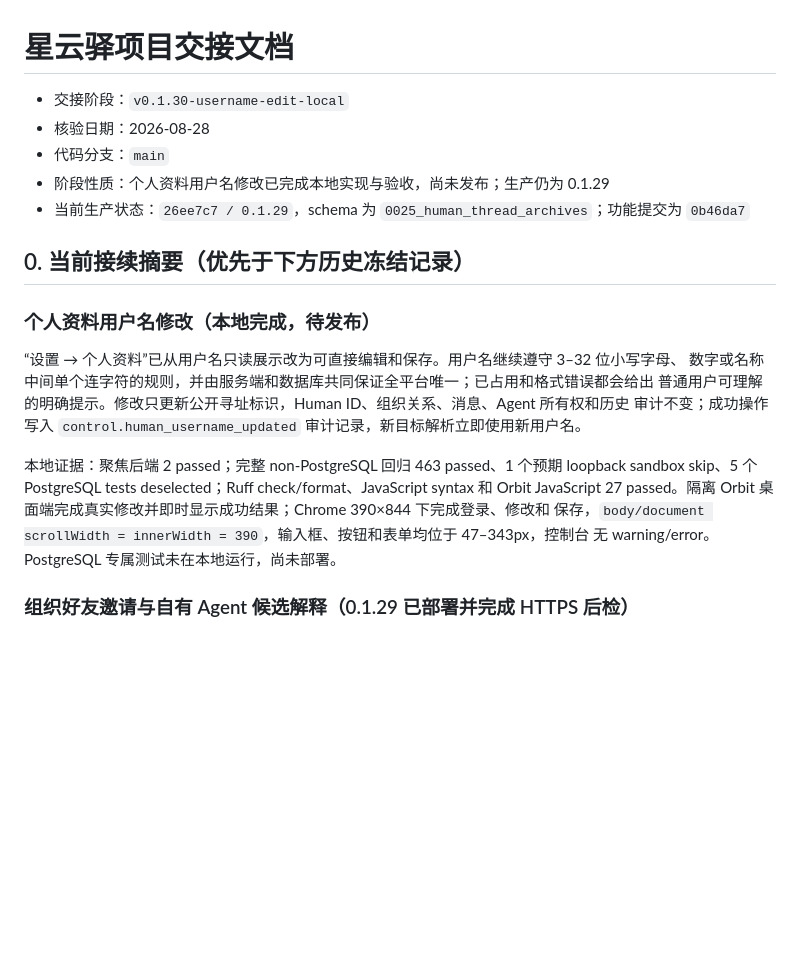
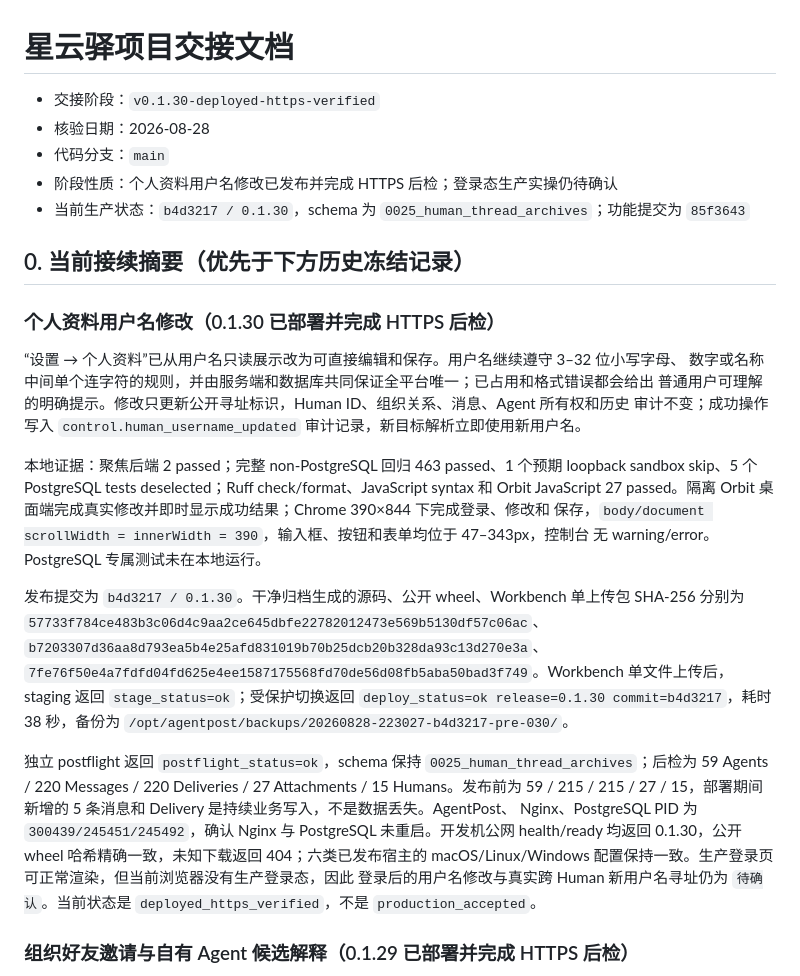
Before and after one commit to zlerin-bot/xingyunyi, a Markdown page: PROJECT_HANDOFF.md, the part around the change. Rendered like a GitHub page; blank space fills up the shorter version.

Commit message:
docs: record 0.1.30 production deployment

```diff
--- a/PROJECT_HANDOFF.md
+++ b/PROJECT_HANDOFF.md
@@ -1,14 +1,14 @@
 # 星云驿项目交接文档
 
-- 交接阶段：`v0.1.30-username-edit-local`
+- 交接阶段：`v0.1.30-deployed-https-verified`
 - 核验日期：2026-08-28
 - 代码分支：`main`
-- 阶段性质：个人资料用户名修改已完成本地实现与验收，尚未发布；生产仍为 0.1.29
-- 当前生产状态：`26ee7c7 / 0.1.29`，schema 为 `0025_human_thread_archives`；功能提交为 `0b46da7`
+- 阶段性质：个人资料用户名修改已发布并完成 HTTPS 后检；登录态生产实操仍待确认
+- 当前生产状态：`b4d3217 / 0.1.30`，schema 为 `0025_human_thread_archives`；功能提交为 `85f3643`
 
 ## 0. 当前接续摘要（优先于下方历史冻结记录）
 
-### 个人资料用户名修改（本地完成，待发布）
+### 个人资料用户名修改（0.1.30 已部署并完成 HTTPS 后检）
 
 “设置 → 个人资料”已从用户名只读展示改为可直接编辑和保存。用户名继续遵守 3–32 位小写字母、
 数字或名称中间单个连字符的规则，并由服务端和数据库共同保证全平台唯一；已占用和格式错误都会给出
@@ -19,7 +19,24 @@
 skip、5 个 PostgreSQL tests deselected；Ruff check/format、JavaScript syntax 和 Orbit JavaScript
 27 passed。隔离 Orbit 桌面端完成真实修改并即时显示成功结果；Chrome 390×844 下完成登录、修改和
 保存，`body/document scrollWidth = innerWidth = 390`，输入框、按钮和表单均位于 47–343px，控制台
-无 warning/error。PostgreSQL 专属测试未在本地运行，尚未部署。
+无 warning/error。PostgreSQL 专属测试未在本地运行。
+
+发布提交为 `b4d3217 / 0.1.30`。干净归档生成的源码、公开 wheel、Workbench 单上传包 SHA-256
+分别为 `57733f784ce483b3c06d4c9aa2ce645dbfe22782012473e569b5130df57c06ac`、
+`b7203307d36aa8d793ea5b4e25afd831019b70b25dcb20b328da93c13d270e3a`、
+`7fe76f50e4a7fdfd04fd625e4ee1587175568fd70de56d08fb5aba50bad3f749`。Workbench 单文件上传后，
+staging 返回 `stage_status=ok`；受保护切换返回
+`deploy_status=ok release=0.1.30 commit=b4d3217`，耗时 38 秒，备份为
+`/opt/agentpost/backups/20260828-223027-b4d3217-pre-030/`。
+
+独立 postflight 返回 `postflight_status=ok`，schema 保持 `0025_human_thread_archives`；后检为
+59 Agents / 220 Messages / 220 Deliveries / 27 Attachments / 15 Humans。发布前为 59 / 215 /
+215 / 27 / 15，部署期间新增的 5 条消息和 Delivery 是持续业务写入，不是数据丢失。AgentPost、
+Nginx、PostgreSQL PID 为 `300439/245451/245492`，确认 Nginx 与 PostgreSQL 未重启。开发机公网
+health/ready 均返回 0.1.30，公开 wheel 哈希精确一致，未知下载返回 404；六类已发布宿主的
+macOS/Linux/Windows 配置保持一致。生产登录页可正常渲染，但当前浏览器没有生产登录态，因此
+登录后的用户名修改与真实跨 Human 新用户名寻址仍为 `待确认`。当前状态是
+`deployed_https_verified`，不是 `production_accepted`。
 
 ### 组织好友邀请与自有 Agent 候选解释（0.1.29 已部署并完成 HTTPS 后检）
 
```
Also changed, not shown: PROJECT_STATUS.md (+20 -4 lines).
